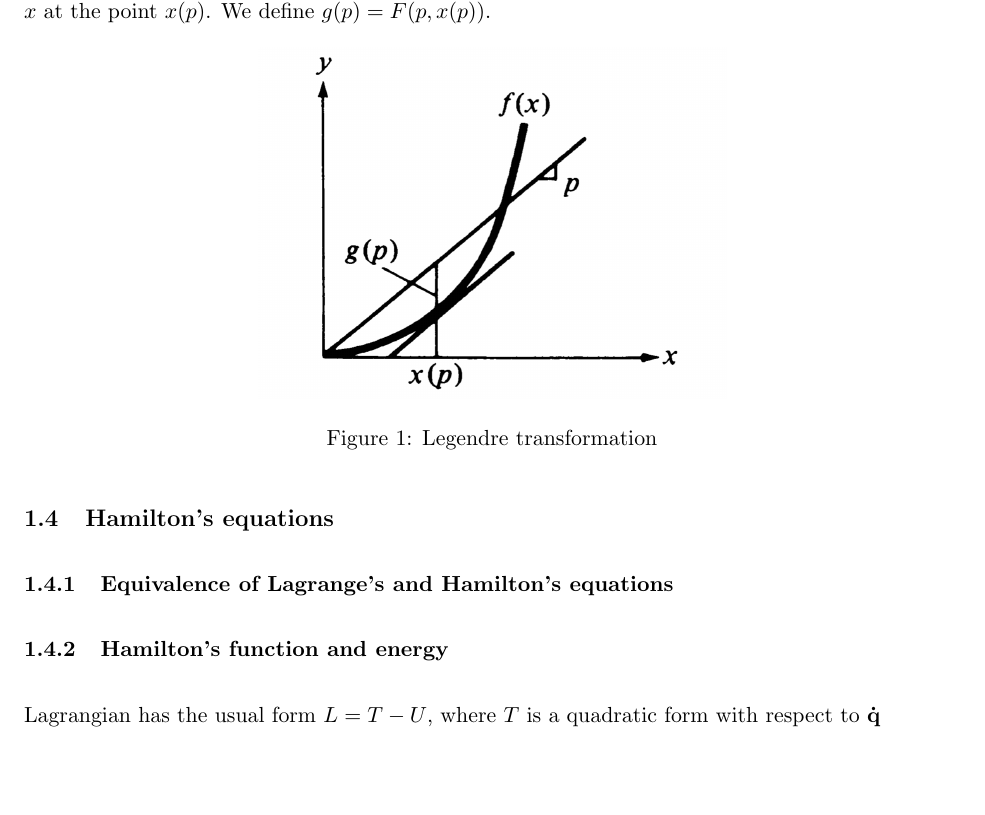
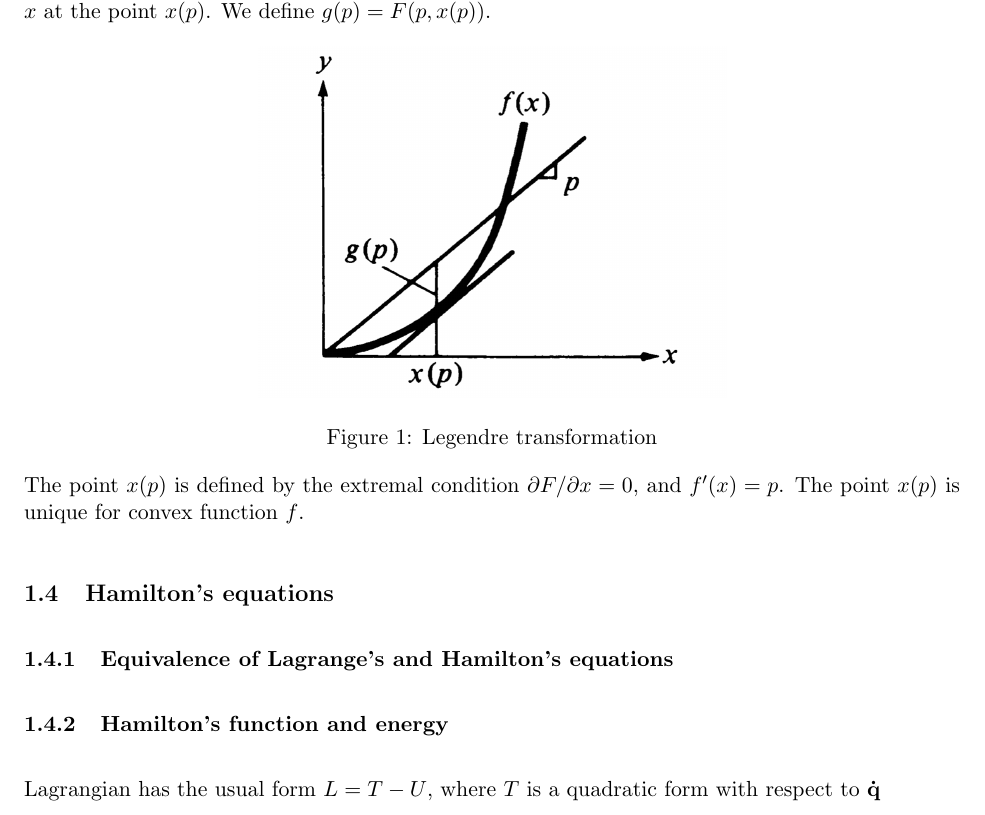
Before and after one commit to zhou-zhk/Classical-Mechanics, a LaTeX document (Lagrangian Mechanics Notes.tex): part of page 2 of 3, cut so that both start at the same text, the shorter picture padded with empty space. Compiled offline with pdfLaTeX.

Commit message:
Update Lagrangian Mechanics Notes.tex

```diff
--- a/Lagrangian Mechanics Notes.tex
+++ b/Lagrangian Mechanics Notes.tex
@@ -73,6 +73,8 @@ Theorem: the curve $\gamma$ is an extremal of the functional $\Phi(\gamma) = \in
     \caption{Legendre transformation}
     \label{Fig 1-3-1}
 \end{figure}
+
+The point $x(p)$ is defined by the extremal condition $\partial F / \partial x=0$, and $f'(x)=p$. The point $x(p)$ is unique for convex function $f$.
 
 \subsection{Hamilton's equations}
 \subsubsection{Equivalence of Lagrange's and Hamilton's equations}
```
